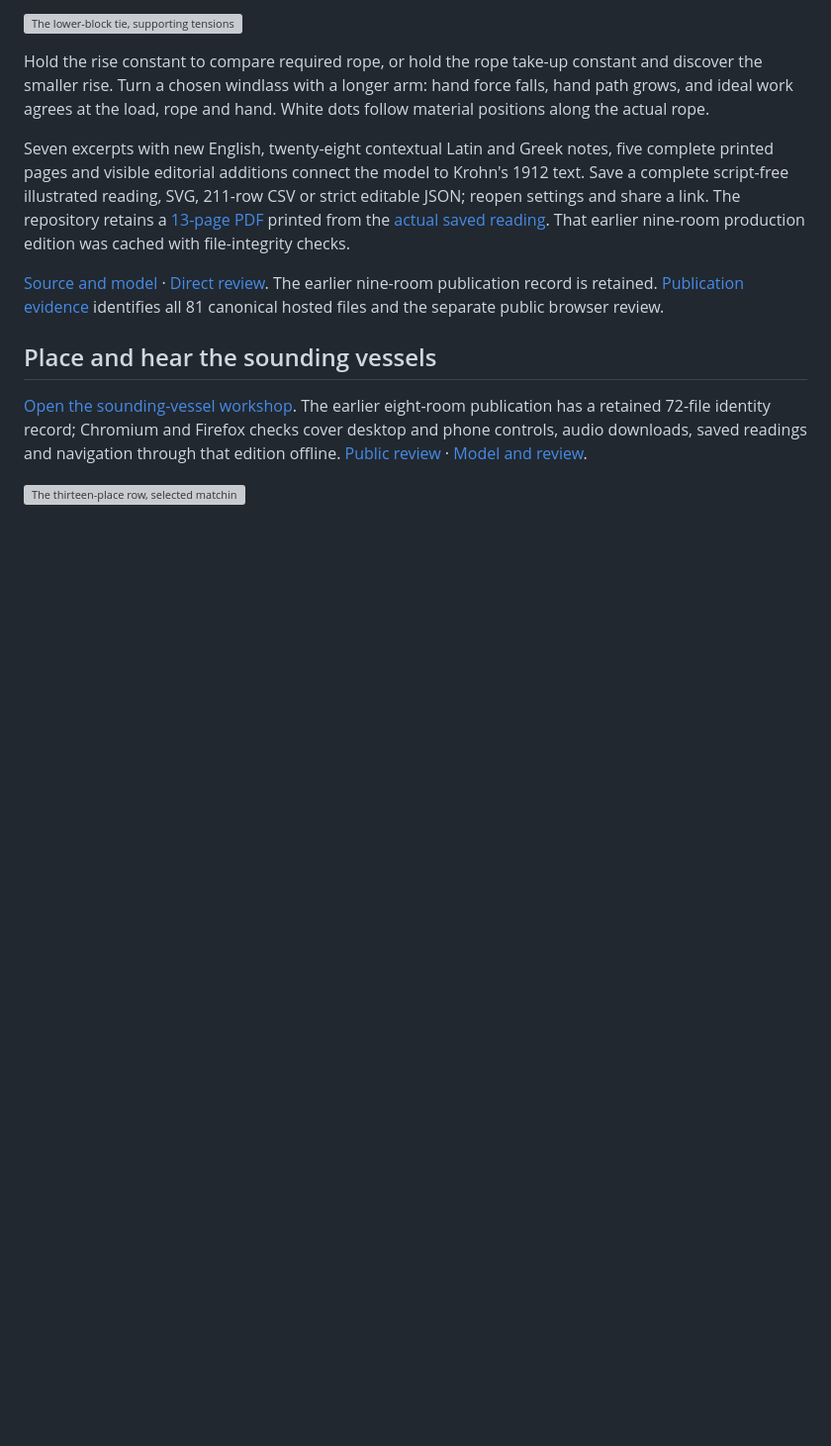
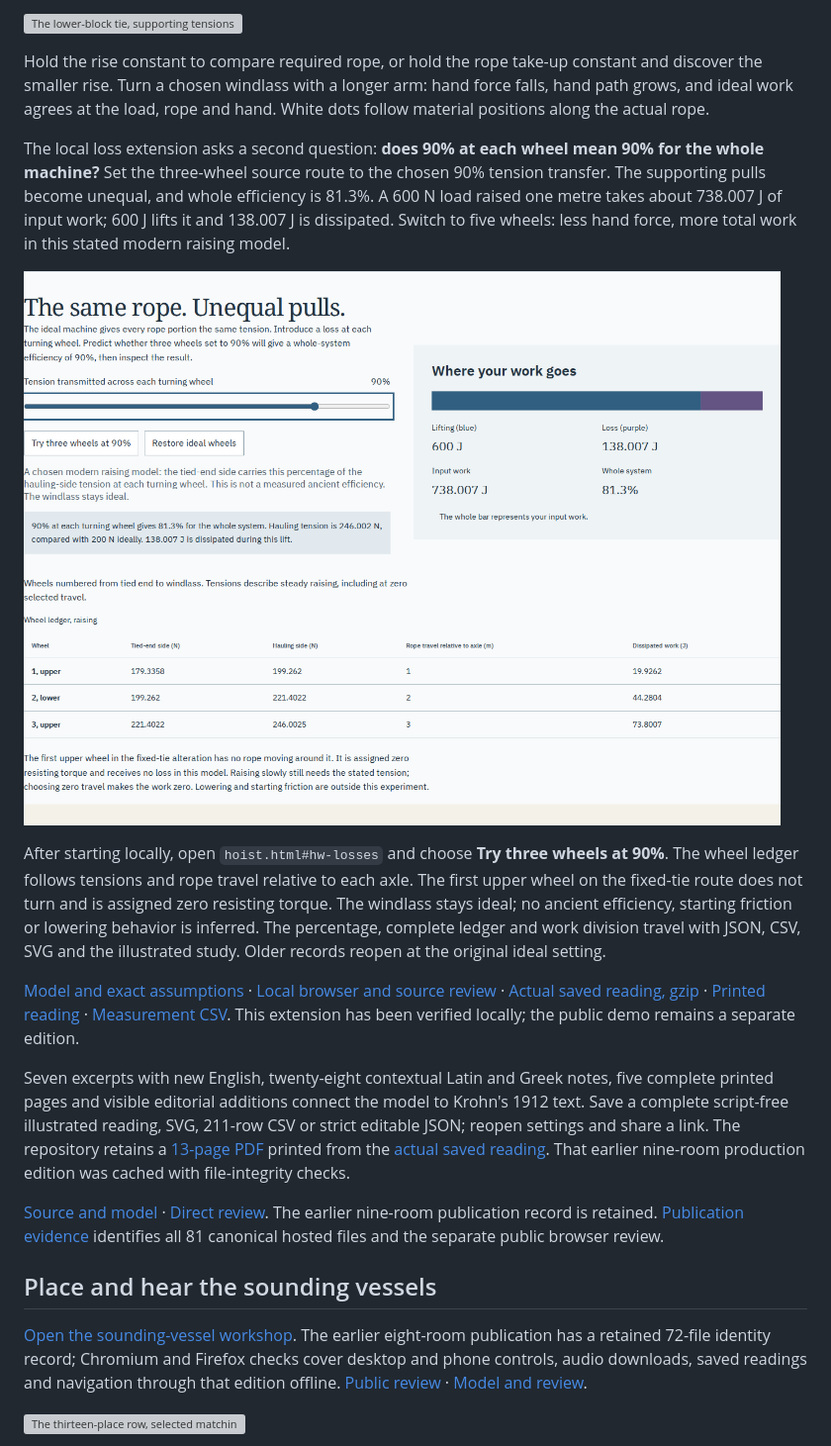
Before and after one commit to antonsoo/gonia, a Markdown page: README.md, the part around the change. Shown at 99% size. Rendered like a GitHub page; pictures changed too: docs/assets/hoist-loss-desktop.png (added); blank space fills up the shorter version; grey boxes are pictures that could not be loaded.

Commit message:
docs: retain source-backed hoist loss studies and direct review

```diff
--- a/README.md
+++ b/README.md
@@ -318,6 +318,30 @@ Hold the rise constant to compare required rope, or hold the rope take-up
 constant and discover the smaller rise. Turn a chosen windlass with a longer
 arm: hand force falls, hand path grows, and ideal work agrees at the load,
 rope and hand. White dots follow material positions along the actual rope.
+
+The local loss extension asks a second question: **does 90% at each wheel mean
+90% for the whole machine?** Set the three-wheel source route to the chosen 90%
+tension transfer. The supporting pulls become unequal, and whole efficiency is
+81.3%. A 600 N load raised one metre takes about 738.007 J of input work;
+600 J lifts it and 138.007 J is dissipated. Switch to five wheels: less hand
+force, more total work in this stated modern raising model.
+
+![Chosen turning-wheel losses, unequal tensions and the complete work ledger](docs/assets/hoist-loss-desktop.png)
+
+After starting locally, open `hoist.html#hw-losses` and choose **Try three wheels
+at 90%**. The wheel ledger follows tensions and rope travel relative to each
+axle. The first upper wheel on the fixed-tie route does not turn and is assigned
+zero resisting torque. The windlass stays ideal; no ancient efficiency,
+starting friction or lowering behavior is inferred. The percentage, complete
+ledger and work division travel with JSON, CSV, SVG and the illustrated study.
+Older records reopen at the original ideal setting.
+
+[Model and exact assumptions](docs/hoist-loss-model.md) ·
+[Local browser and source review](docs/hoist-loss-review.md) ·
+[Actual saved reading, gzip](examples/hoist-loss/reading.html.gz) ·
+[Printed reading](examples/hoist-loss/reading.pdf) ·
+[Measurement CSV](examples/hoist-loss/measurements.csv).
+This extension has been verified locally; the public demo remains a separate edition.
 
 Seven excerpts with new English, twenty-eight contextual Latin and Greek notes,
 five complete printed pages and visible editorial additions connect the model
```
Also changed, not shown: CHANGELOG.md (+9 -0 lines), docs/hoist-loss-model.md (added, +110 -0 lines), docs/hoist-loss-review.md (added, +160 -0 lines), docs/hoist-model.md (+3 -0 lines), docs/assets/hoist-loss-phone.png (added), 9 other files.
